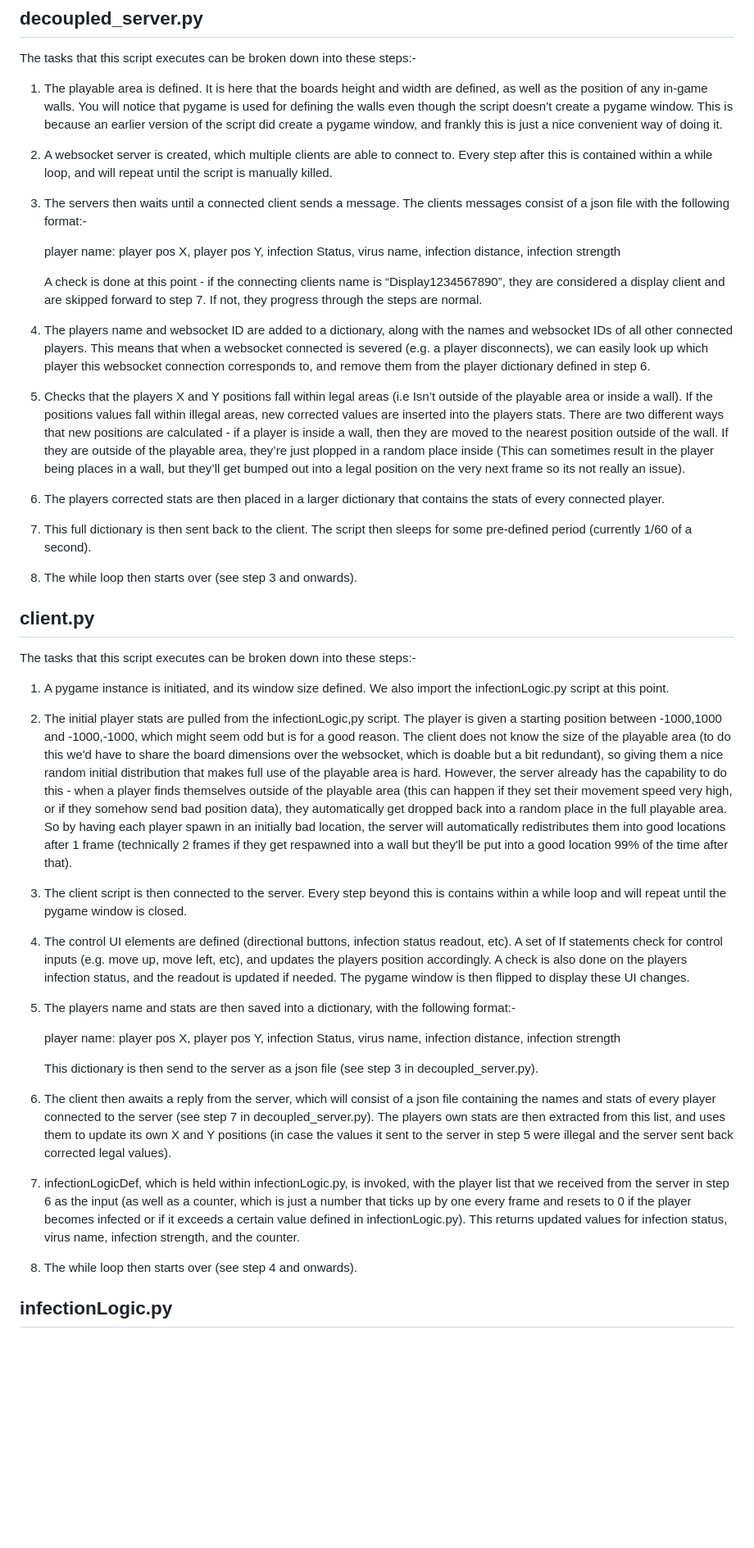
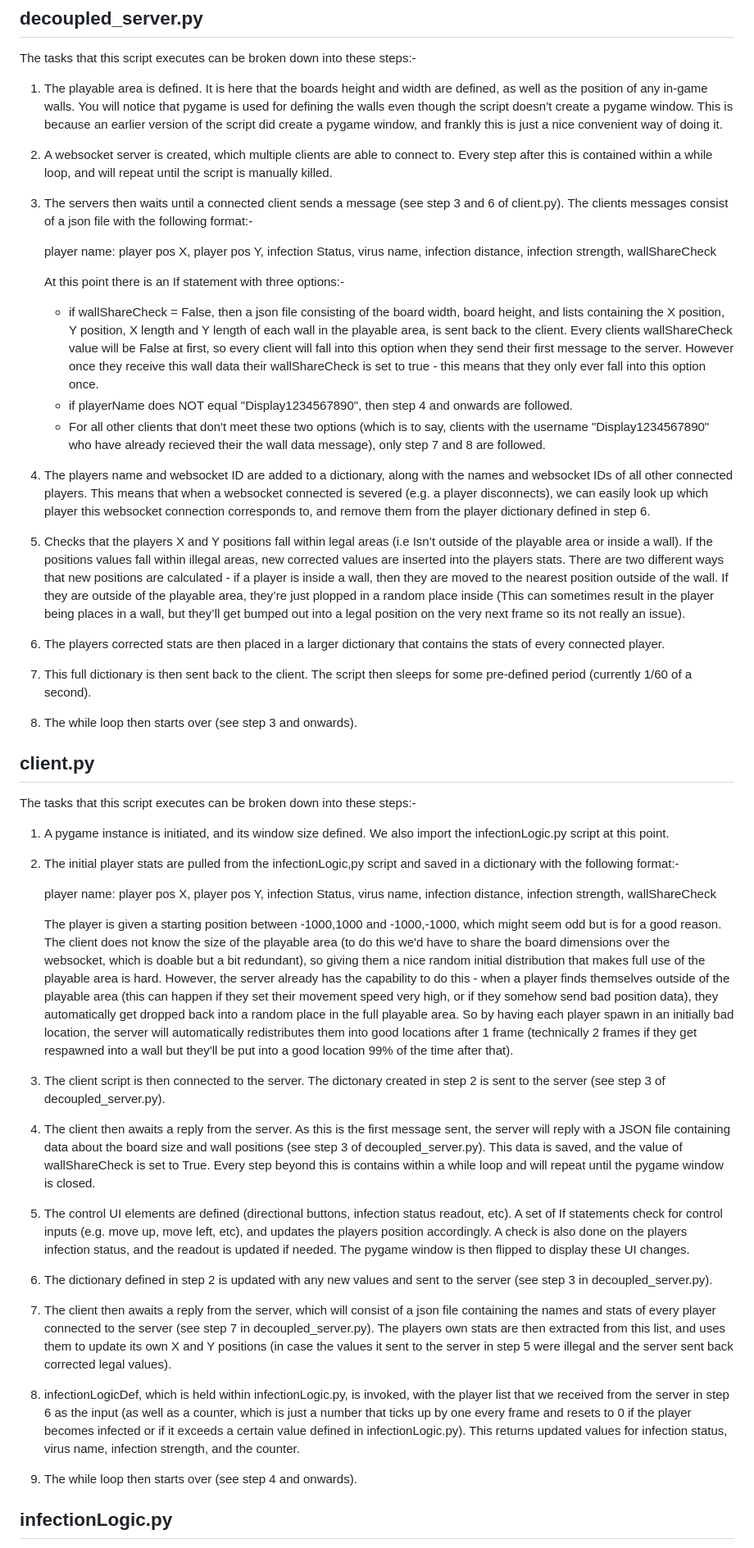
Before and after one commit to jmclay-epcc/VirusSim, a Markdown page: README.md, the part around the change printed below. Shown: that part at 82% size. Drawn GitHub-style; blank space fills up the shorter version.

```diff
--- a/README.md
+++ b/README.md
@@ -10,11 +10,14 @@ The tasks that this script executes can be broken down into these steps:-
 
 2. A websocket server is created, which multiple clients are able to connect to.  Every step after this is contained within a while loop, and will repeat until the script is manually killed.
 
-3. The servers then waits until a connected client sends a message.  The clients messages consist of a json file with the following format:-
+3. The servers then waits until a connected client sends a message (see step 3 and 6 of client.py).  The clients messages consist of a json file with the following format:-
 
-	player name: player pos X, player pos Y, infection Status, virus name, infection distance, infection strength
+	player name: player pos X, player pos Y, infection Status, virus name, infection distance, infection strength, wallShareCheck
 
-	A check is done at this point - if the connecting clients name is “Display1234567890”,  they are considered a display client and are skipped forward to step 7.  If not, they progress through the steps are normal.
+	At this point there is an If statement with three options:-
+	-	if wallShareCheck = False, then a json file consisting of the board width, board height, and lists containing the X position, Y position, X length and Y length of each wall in the playable area, is sent back to the client.  Every clients wallShareCheck value will be False at first, so every client will fall into this option when they send their first message to the server.  However once they receive this wall data their wallShareCheck is set to true - this means that they only ever fall into this option once.
+	-	if playerName does NOT equal "Display1234567890", then step 4 and onwards are followed.
+	- For all other clients that don't meet these two options (which is to say, clients with the username "Display1234567890" who have already recieved their the wall data message), only step 7 and 8 are followed.
 
 4. The players name and websocket ID are added to a dictionary, along with the names and websocket IDs of all other connected players.  This means that when a websocket connected is severed (e.g. a player disconnects), we can easily look up which player this websocket connection corresponds to, and remove them from the player dictionary defined in step 6.
 
@@ -24,7 +27,7 @@ The tasks that this script executes can be broken down into these steps:-
 
 7. This full dictionary is then sent back to the client.  The script then sleeps for some pre-defined period (currently 1/60 of a second).
 
-9. The while loop then starts over (see step 3 and onwards).
+8. The while loop then starts over (see step 3 and onwards).
 
 
 
@@ -34,23 +37,25 @@ The tasks that this script executes can be broken down into these steps:-
 
 1. A pygame instance is initiated, and its window size defined.  We also import the infectionLogic.py script at this point.
 
-2. The initial player stats are pulled from the infectionLogic,py script.  The player is given a starting position between -1000,1000 and -1000,-1000, which might seem odd but is for a good reason.  The client does not know the size of the playable area (to do this we'd have to share the board dimensions over the websocket, which is doable but a bit redundant), so giving them a nice random initial distribution that makes full use of the playable area is hard.  However, the server already has the capability to do this - when a player finds themselves outside of the playable area (this can happen if they set their movement speed very high, or if they somehow send bad position data), they automatically get dropped back into a random place in the full playable area.  So by having each player spawn in an initially bad location, the server will automatically redistributes them into good locations after 1 frame (technically 2 frames if they get respawned into a wall but they'll be put into a good location 99% of the time after that).
+2. The initial player stats are pulled from the infectionLogic,py script and saved in a dictionary with the following format:-
 
-3. The client script is then connected to the server.  Every step beyond this is contains within a while loop and will repeat until the pygame window is closed.
+	player name: player pos X, player pos Y, infection Status, virus name, infection distance, infection strength, wallShareCheck
 
-4. The control UI elements are defined (directional buttons, infection status readout, etc).  A set of If statements check for control inputs (e.g. move up, move left, etc), and updates the players position accordingly.  A check is also done on the players infection status, and the readout is updated if needed.  The pygame window is then flipped to display these UI changes.
+	The player is given a starting position between -1000,1000 and -1000,-1000, which might seem odd but is for a good reason.  The client does not know the size of the playable area (to do this we'd have to share the board dimensions over the websocket, which is doable but a bit redundant), so giving them a nice random initial distribution that makes full use of the playable area is hard.  However, the server already has the capability to do this - when a player finds themselves outside of the playable area (this can happen if they set their movement speed very high, or if they somehow send bad position data), they automatically get dropped back into a random place in the full playable area.  So by having each player spawn in an initially bad location, the server will automatically redistributes them into good locations after 1 frame (technically 2 frames if they get respawned into a wall but they'll be put into a good location 99% of the time after that).
 
-5. The players name and stats are then saved into a dictionary, with the following format:-
+3. The client script is then connected to the server.  The dictonary created in step 2 is sent to the server (see step 3 of decoupled_server.py).
 
-	player name: player pos X, player pos Y, infection Status, virus name, infection distance, infection strength
+4. The client then awaits a reply from the server.  As this is the first message sent, the server will reply with a JSON file containing data about the board size and wall positions (see step 3 of decoupled_server.py).  This data is saved, and the value of wallShareCheck is set to True.  Every step beyond this is contains within a while loop and will repeat until the pygame window is closed.
 
-	This dictionary is then send to the server as a json file (see step 3 in decoupled_server.py).
+5. The control UI elements are defined (directional buttons, infection status readout, etc).  A set of If statements check for control inputs (e.g. move up, move left, etc), and updates the players position accordingly.  A check is also done on the players infection status, and the readout is updated if needed.  The pygame window is then flipped to display these UI changes.
 
-6. The client then awaits a reply from the server, which will consist of a json file containing the names and stats of every player connected to the server (see step 7 in decoupled_server.py).  The players own stats are then extracted from this list, and uses them to update its own X and Y positions (in case the values it sent to the server in step 5 were illegal and the server sent back corrected legal values).
+6. The dictionary defined in step 2 is updated with any new values and sent to the server (see step 3 in decoupled_server.py).
 
-7. infectionLogicDef, which is held within infectionLogic.py, is invoked, with the player list that we received from the server in step 6 as the input (as well as a counter, which is just a number that ticks up by one every frame and resets to 0 if the player becomes infected or if it exceeds a certain value defined in infectionLogic.py).  This returns updated values for infection status, virus name, infection strength, and the counter.
+7. The client then awaits a reply from the server, which will consist of a json file containing the names and stats of every player connected to the server (see step 7 in decoupled_server.py).  The players own stats are then extracted from this list, and uses them to update its own X and Y positions (in case the values it sent to the server in step 5 were illegal and the server sent back corrected legal values).
 
-8. The while loop then starts over (see step 4 and onwards).
+8. infectionLogicDef, which is held within infectionLogic.py, is invoked, with the player list that we received from the server in step 6 as the input (as well as a counter, which is just a number that ticks up by one every frame and resets to 0 if the player becomes infected or if it exceeds a certain value defined in infectionLogic.py).  This returns updated values for infection status, virus name, infection strength, and the counter.
+
+9. The while loop then starts over (see step 4 and onwards).
 
 
 ## infectionLogic.py
```
Also changed, not shown: other parts of README.md (+2 -2 lines).
